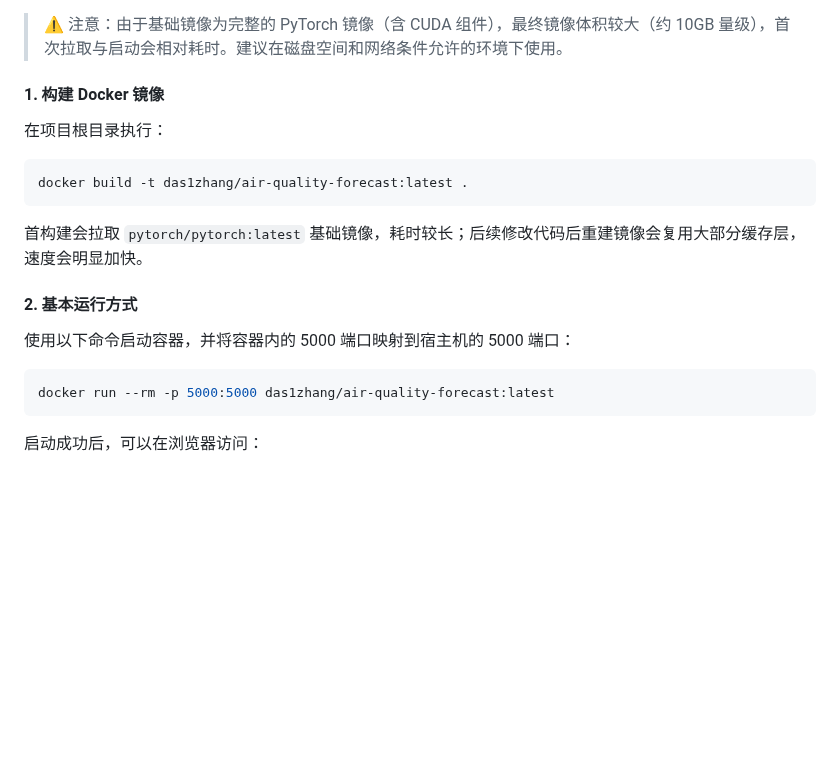
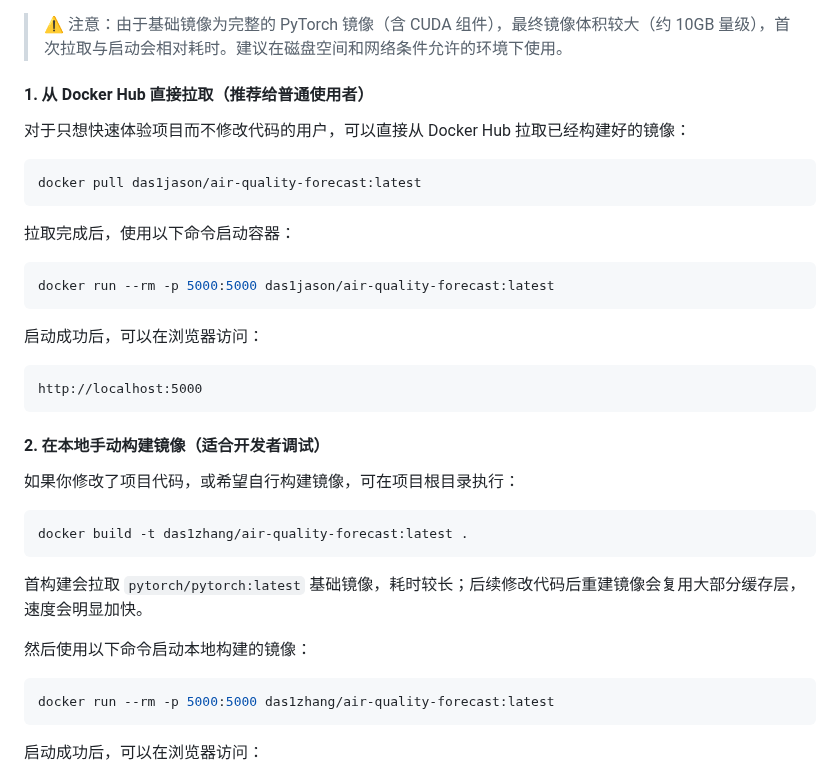
Before and after one commit to Das1Zhang/Air-Quality-Forcast, a Markdown page: README.md, the part around the change. Drawn GitHub-style; blank space fills up the shorter version.

Commit message:
Document Docker Hub image usage

````diff
--- a/README.md
+++ b/README.md
@@ -267,9 +267,29 @@ python src/6_visualize.py
 
 > ⚠️ 注意：由于基础镜像为完整的 PyTorch 镜像（含 CUDA 组件），最终镜像体积较大（约 10GB 量级），首次拉取与启动会相对耗时。建议在磁盘空间和网络条件允许的环境下使用。
 
-#### 1. 构建 Docker 镜像
+#### 1. 从 Docker Hub 直接拉取（推荐给普通使用者）
 
-在项目根目录执行：
+对于只想快速体验项目而不修改代码的用户，可以直接从 Docker Hub 拉取已经构建好的镜像：
+
+```bash
+docker pull das1jason/air-quality-forecast:latest
+```
+
+拉取完成后，使用以下命令启动容器：
+
+```bash
+docker run --rm -p 5000:5000 das1jason/air-quality-forecast:latest
+```
+
+启动成功后，可以在浏览器访问：
+
+```text
+http://localhost:5000
+```
+
+#### 2. 在本地手动构建镜像（适合开发者调试）
+
+如果你修改了项目代码，或希望自行构建镜像，可在项目根目录执行：
 
 ```bash
 docker build -t das1zhang/air-quality-forecast:latest .
@@ -277,9 +297,7 @@ docker build -t das1zhang/air-quality-forecast:latest .
 
 首构建会拉取 `pytorch/pytorch:latest` 基础镜像，耗时较长；后续修改代码后重建镜像会复用大部分缓存层，速度会明显加快。
 
-#### 2. 基本运行方式
-
-使用以下命令启动容器，并将容器内的 5000 端口映射到宿主机的 5000 端口：
+然后使用以下命令启动本地构建的镜像：
 
 ```bash
 docker run --rm -p 5000:5000 das1zhang/air-quality-forecast:latest
````
